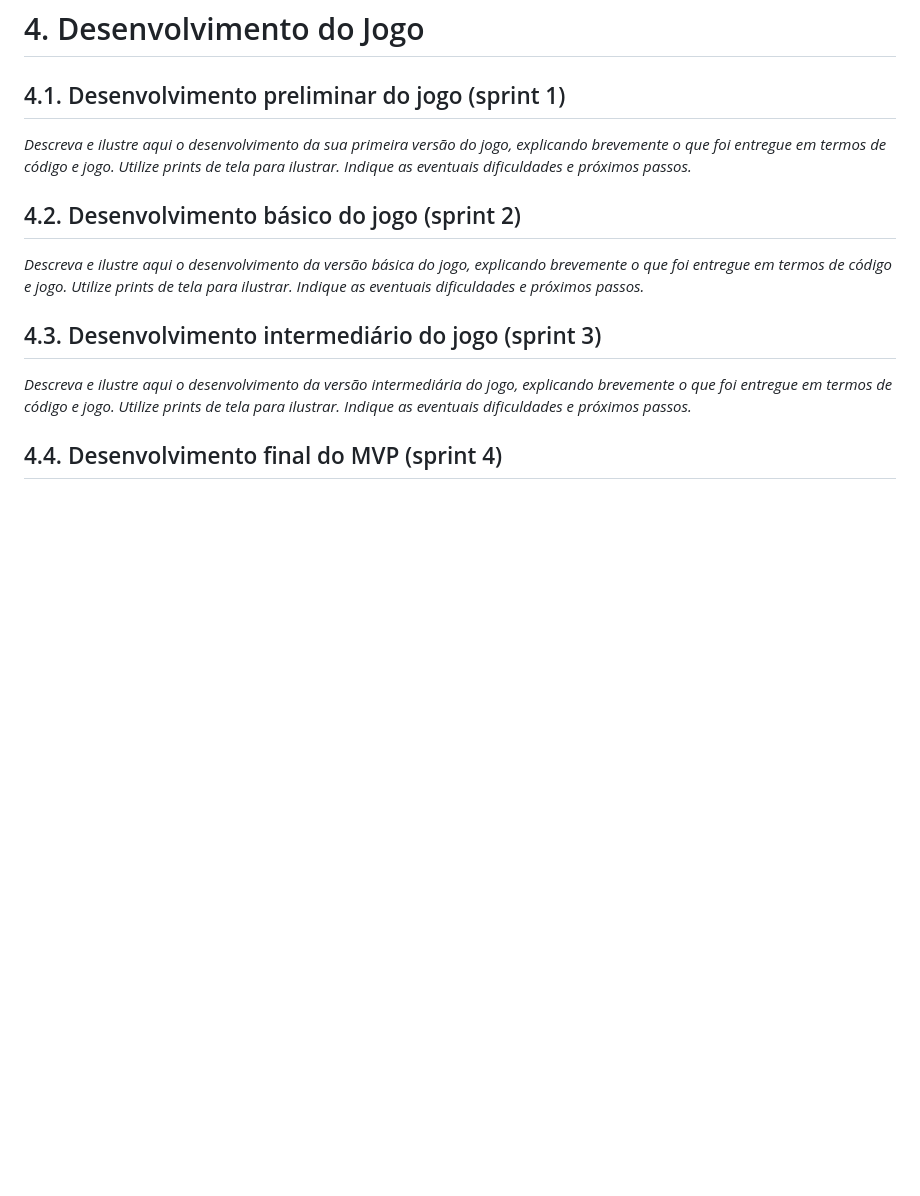
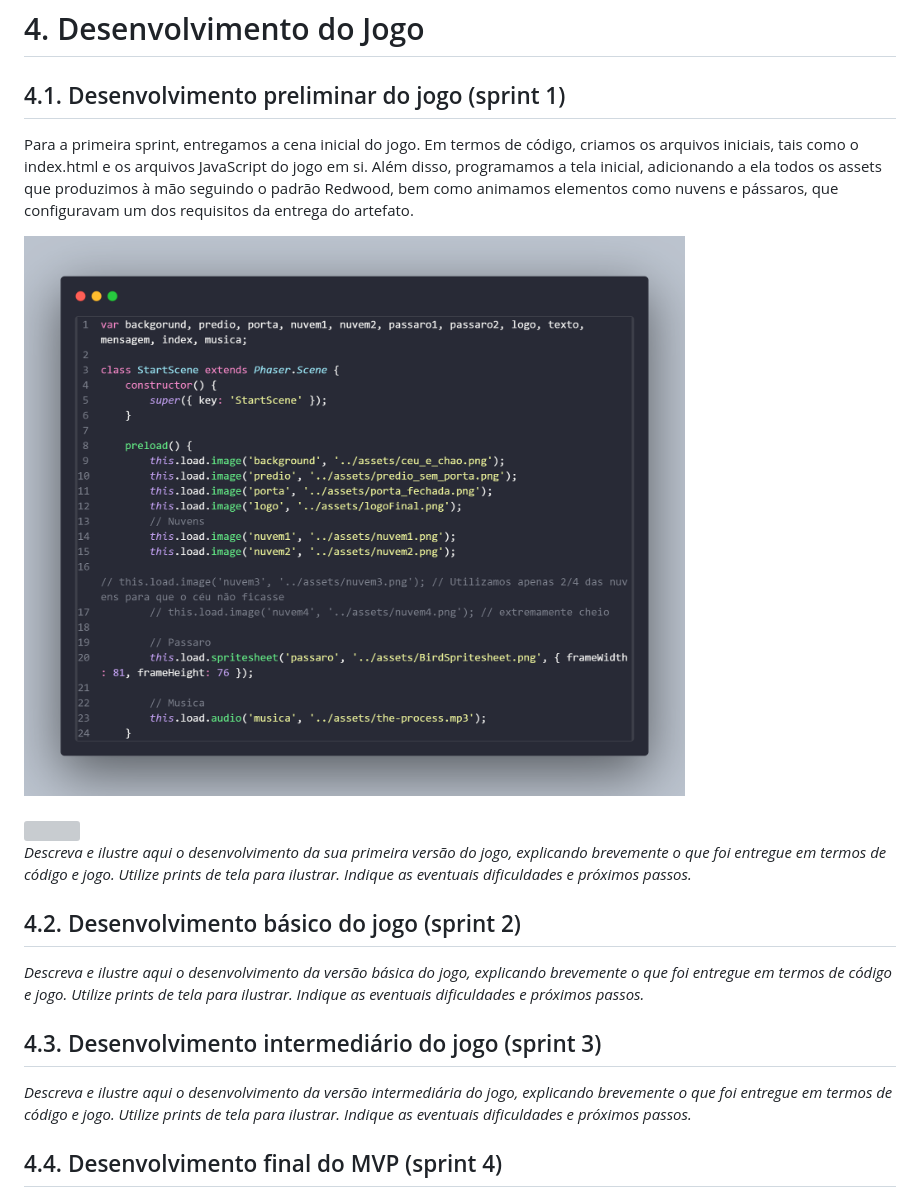
Before and after one commit to caio-alcantara/the_knowledge_elevator, a Markdown page: document/gdd.md, the part around the change. Drawn GitHub-style; pictures changed too: assets/snapshot-preload.png (added); blank space fills up the shorter version; grey boxes are pictures that could not be loaded.

Commit message:
Adiciona seçao 4.1 ao GDD

```diff
--- a/document/gdd.md
+++ b/document/gdd.md
@@ -337,6 +337,12 @@ Figura 1: detalhe da cena da partida do herói para a missão, usando sua nave
 
 ## 4.1. Desenvolvimento preliminar do jogo (sprint 1)
 
+Para a primeira sprint, entregamos a cena inicial do jogo. Em termos de código, criamos os arquivos iniciais, tais como o index.html e os arquivos JavaScript do jogo em si. Além disso, programamos a tela inicial, adicionando a ela todos os assets que produzimos à mão seguindo o padrão Redwood, bem como animamos elementos como nuvens e pássaros, que configuravam um dos requisitos da entrega do artefato.
+
+<img src='../assets/snapshot-preload.png'>
+<br><br>
+<img src='../assets/total.png'>
+
 *Descreva e ilustre aqui o desenvolvimento da sua primeira versão do jogo, explicando brevemente o que foi entregue em termos de código e jogo. Utilize prints de tela para ilustrar. Indique as eventuais dificuldades e próximos passos.*
 
 ## 4.2. Desenvolvimento básico do jogo (sprint 2)
```
